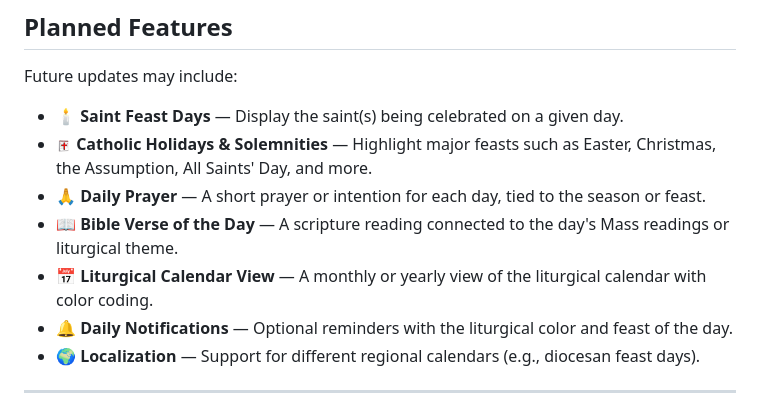
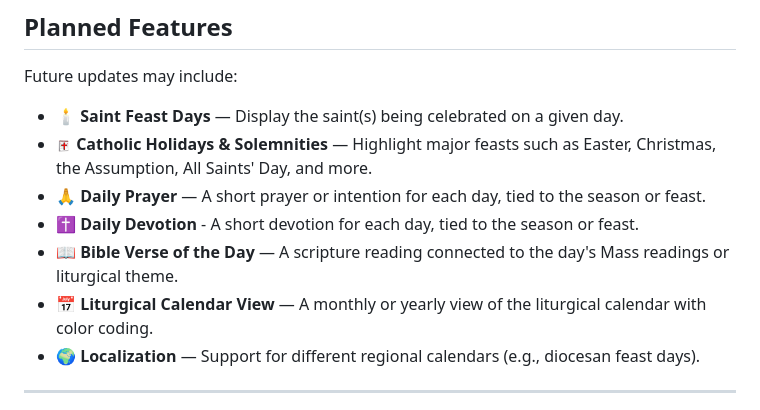
Before and after one commit to BridgetKimball/Liturgia-Daily, a Markdown page: README.md, the part around the change. Rendered like a GitHub page.

Commit message:
Added an idea to possible future updates

```diff
--- a/README.md
+++ b/README.md
@@ -59,9 +59,9 @@ Future updates may include:
 - 🕯️ **Saint Feast Days** — Display the saint(s) being celebrated on a given day.
 - <img src="Images/Liturgia_Daily_Logo.png" alt="Logo" width="16" style="display: inline; margin-right: 4px;"> **Catholic Holidays & Solemnities** — Highlight major feasts such as Easter, Christmas, the Assumption, All Saints' Day, and more.
 - 🙏 **Daily Prayer** — A short prayer or intention for each day, tied to the season or feast.
+- ✝️ **Daily Devotion** - A short devotion for each day, tied to the season or feast.
 - 📖 **Bible Verse of the Day** — A scripture reading connected to the day's Mass readings or liturgical theme.
 - 📅 **Liturgical Calendar View** — A monthly or yearly view of the liturgical calendar with color coding.
-- 🔔 **Daily Notifications** — Optional reminders with the liturgical color and feast of the day.
 - 🌍 **Localization** — Support for different regional calendars (e.g., diocesan feast days).
 
 ---
```
